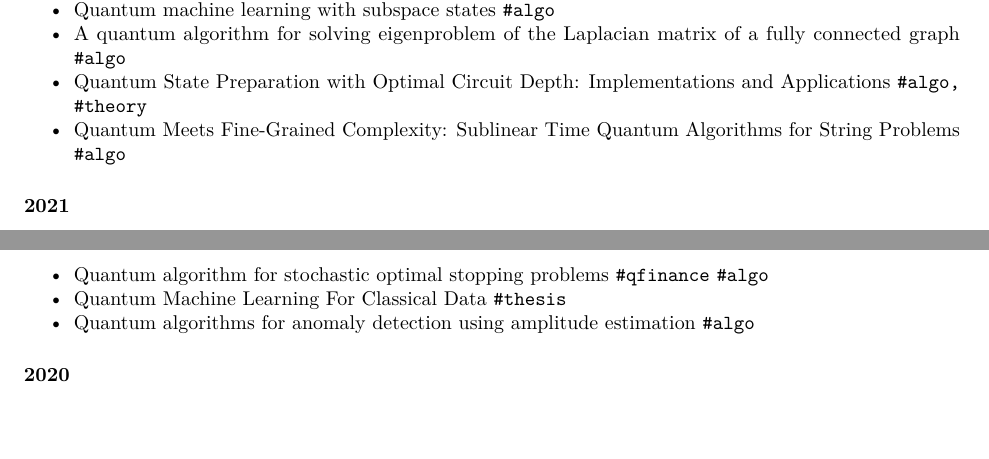
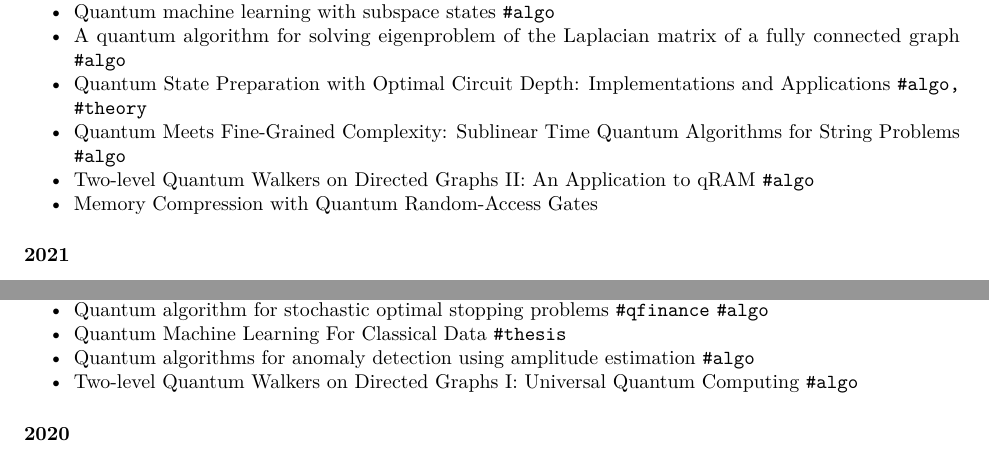
Before and after one commit to Scinawa/quantumalgorithms.org, an R Markdown document (selected-works.Rmd): two parts of pages 1 and 2 of 4, joined at a grey line, cut so that both start at the same text, the shorter picture padded with empty space. Rendered offline with R 4.5, knitr and Pandoc, then LaTeX, with nearby package versions.

Commit message:
Add new selected works

```diff
--- a/selected-works.Rmd
+++ b/selected-works.Rmd
@@ -19,7 +19,8 @@ This is a work in progress, as the vast majority of works are not present here,
 - [A quantum algorithm for solving eigenproblem of the Laplacian matrix of a fully connected graph](https://arxiv.org/abs/2203.14451) `#algo`
 - [Quantum State Preparation with Optimal Circuit Depth: Implementations and Applications](https://arxiv.org/abs/2201.11495) `#algo, #theory`
 - [Quantum Meets Fine-Grained Complexity: Sublinear Time Quantum Algorithms for String Problems](https://drops.dagstuhl.de/opus/volltexte/2022/15693/) `#algo`
-
+- [Two-level Quantum Walkers on Directed Graphs II: An Application to qRAM](https://arxiv.org/abs/2204.08709) `#algo`
+- [Memory Compression with Quantum Random-Access Gates](https://arxiv.org/abs/2203.05599)
 
 #### 2021 {-}
 
@@ -50,6 +51,7 @@ A massive review on the state-of-the-art quantum algorithms for NISQ architectur
 - [Quantum algorithm for stochastic optimal stopping problems](https://arxiv.org/abs/2111.15332) `#qfinance` `#algo`
 - [Quantum Machine Learning For Classical Data](https://arxiv.org/abs/2105.03684) `#thesis`
 - [Quantum algorithms for anomaly detection using amplitude estimation](https://arxiv.org/pdf/2109.13820.pdf) `#algo`
+- [Two-level Quantum Walkers on Directed Graphs I: Universal Quantum Computing](https://arxiv.org/abs/2112.08119) `#algo`
 
 #### 2020 {-}
 
```
